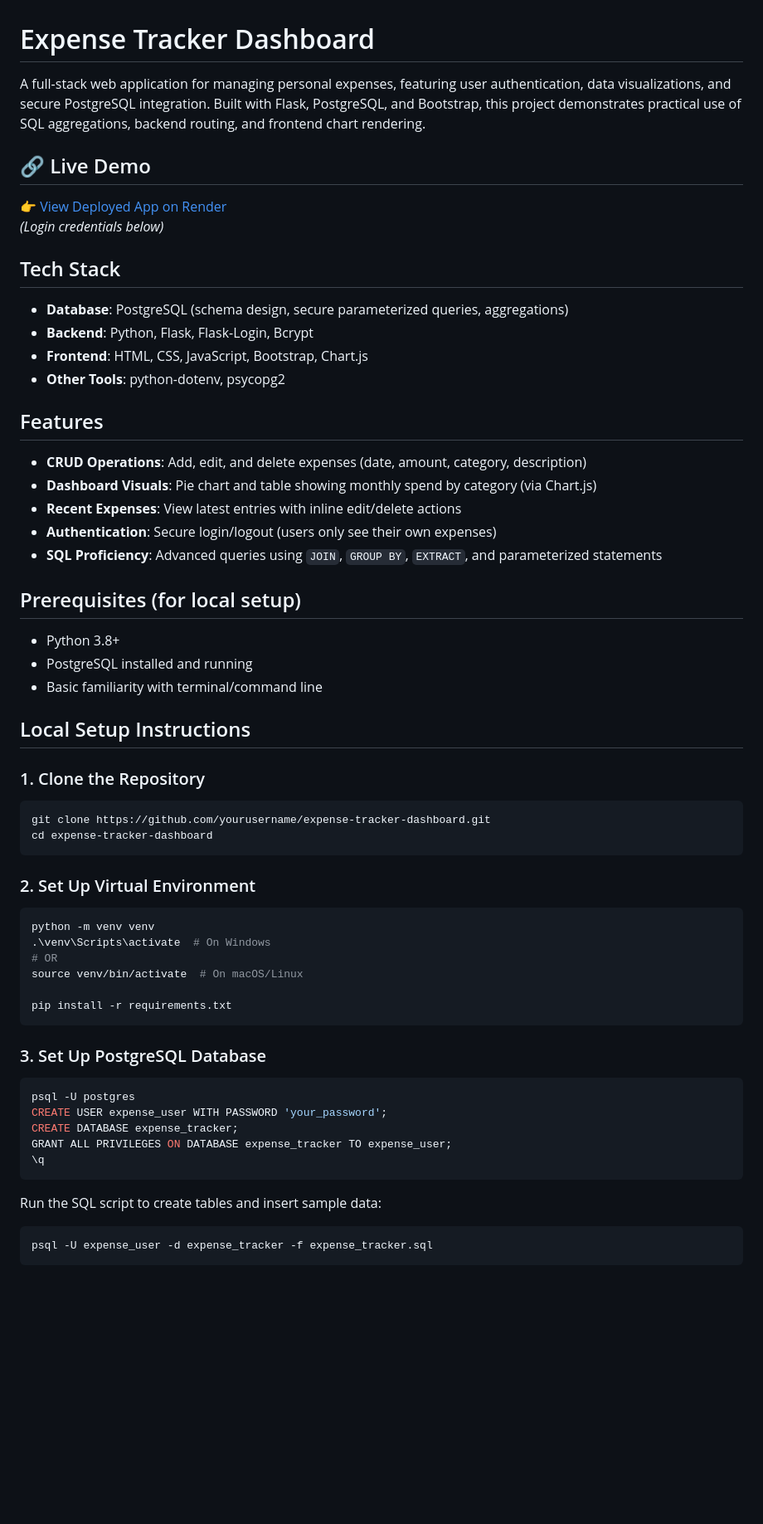
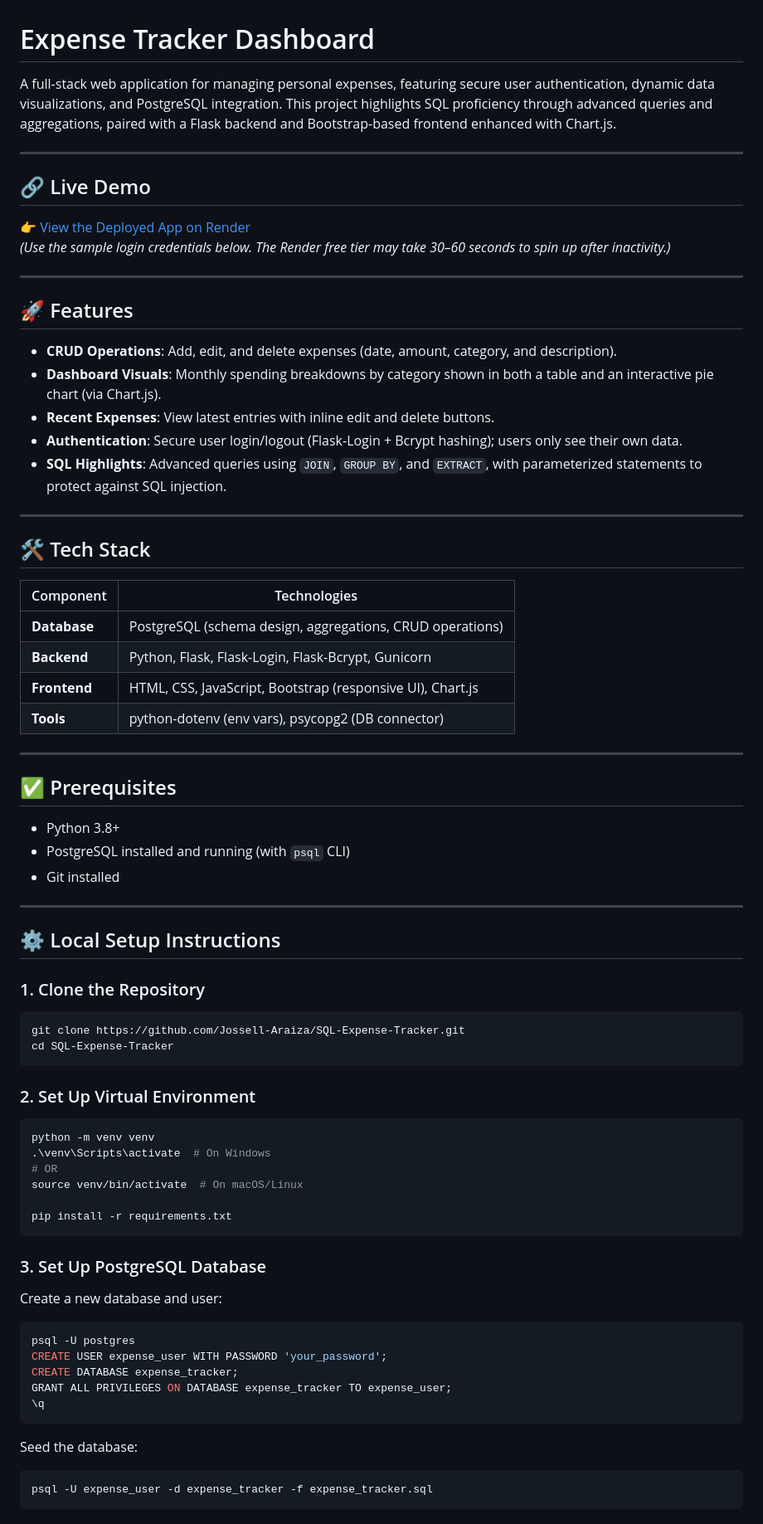
Before and after one commit to Jossell-Araiza/SQL-Expense-Tracker, a Markdown page: README.md, the part around the change printed below. Shown: that part at 83% size. Drawn GitHub-style; blank space fills up the shorter version.

````diff
--- a/README.md
+++ b/README.md
@@ -1,35 +1,51 @@
 # Expense Tracker Dashboard
 
-A full-stack web application for managing personal expenses, featuring user authentication, data visualizations, and secure PostgreSQL integration. Built with Flask, PostgreSQL, and Bootstrap, this project demonstrates practical use of SQL aggregations, backend routing, and frontend chart rendering.
+A full-stack web application for managing personal expenses, featuring secure user authentication, dynamic data visualizations, and PostgreSQL integration. This project highlights SQL proficiency through advanced queries and aggregations, paired with a Flask backend and Bootstrap-based frontend enhanced with Chart.js.
+
+---
 
 ## 🔗 Live Demo
-👉 [View Deployed App on Render](https://your-render-url.onrender.com)
-*(Login credentials below)*
 
-## Tech Stack
-- **Database**: PostgreSQL (schema design, secure parameterized queries, aggregations)
-- **Backend**: Python, Flask, Flask-Login, Bcrypt
-- **Frontend**: HTML, CSS, JavaScript, Bootstrap, Chart.js
-- **Other Tools**: python-dotenv, psycopg2
+👉 [View the Deployed App on Render](https://sql-expense-tracker.onrender.com/login)
+*(Use the sample login credentials below. The Render free tier may take 30–60 seconds to spin up after inactivity.)*
 
-## Features
-- **CRUD Operations**: Add, edit, and delete expenses (date, amount, category, description)
-- **Dashboard Visuals**: Pie chart and table showing monthly spend by category (via Chart.js)
-- **Recent Expenses**: View latest entries with inline edit/delete actions
-- **Authentication**: Secure login/logout (users only see their own expenses)
-- **SQL Proficiency**: Advanced queries using `JOIN`, `GROUP BY`, `EXTRACT`, and parameterized statements
+---
 
-## Prerequisites (for local setup)
+## 🚀 Features
+
+- **CRUD Operations**: Add, edit, and delete expenses (date, amount, category, and description).
+- **Dashboard Visuals**: Monthly spending breakdowns by category shown in both a table and an interactive pie chart (via Chart.js).
+- **Recent Expenses**: View latest entries with inline edit and delete buttons.
+- **Authentication**: Secure user login/logout (Flask-Login + Bcrypt hashing); users only see their own data.
+- **SQL Highlights**: Advanced queries using `JOIN`, `GROUP BY`, and `EXTRACT`, with parameterized statements to protect against SQL injection.
+
+---
+
+## 🛠 Tech Stack
+
+| Component  | Technologies |
+|------------|--------------|
+| **Database** | PostgreSQL (schema design, aggregations, CRUD operations) |
+| **Backend** | Python, Flask, Flask-Login, Flask-Bcrypt, Gunicorn |
+| **Frontend** | HTML, CSS, JavaScript, Bootstrap (responsive UI), Chart.js |
+| **Tools** | python-dotenv (env vars), psycopg2 (DB connector) |
+
+---
+
+## ✅ Prerequisites
+
 - Python 3.8+
-- PostgreSQL installed and running
-- Basic familiarity with terminal/command line
+- PostgreSQL installed and running (with `psql` CLI)
+- Git installed
 
-## Local Setup Instructions
+---
+
+## ⚙️ Local Setup Instructions
 
 ### 1. Clone the Repository
 ```bash
-git clone https://github.com/yourusername/expense-tracker-dashboard.git
-cd expense-tracker-dashboard
+git clone https://github.com/Jossell-Araiza/SQL-Expense-Tracker.git
+cd SQL-Expense-Tracker
 ```
 
 ### 2. Set Up Virtual Environment
@@ -43,6 +59,8 @@ pip install -r requirements.txt
 ```
 
 ### 3. Set Up PostgreSQL Database
+
+Create a new database and user:
 ```sql
 psql -U postgres
 CREATE USER expense_user WITH PASSWORD 'your_password';
@@ -51,7 +69,7 @@ GRANT ALL PRIVILEGES ON DATABASE expense_tracker TO expense_user;
 \q
 ```
 
-Run the SQL script to create tables and insert sample data:
+Seed the database:
 ```bash
 psql -U expense_user -d expense_tracker -f expense_tracker.sql
 ```
````
Also changed, not shown: other parts of README.md (+49 -33 lines), screenshots/dashboard.png (added), screenshots/login.png (added).
